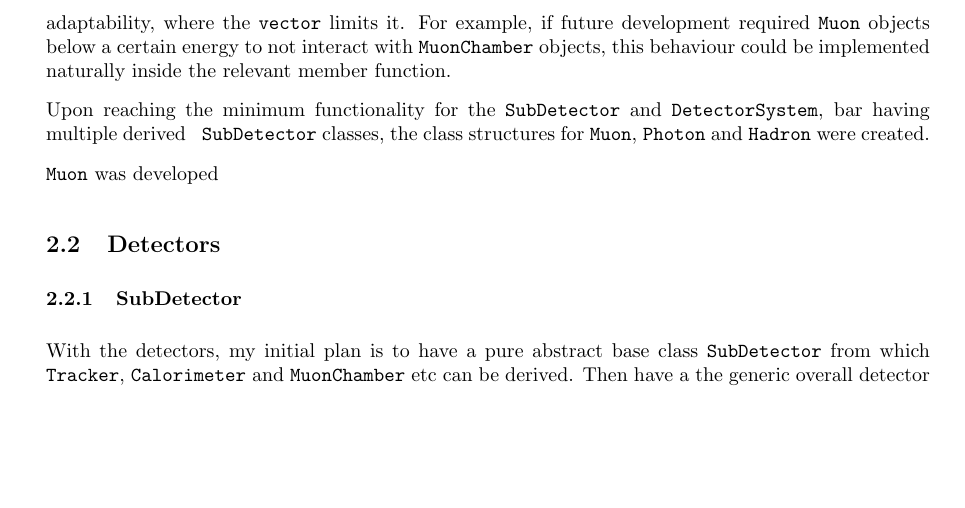
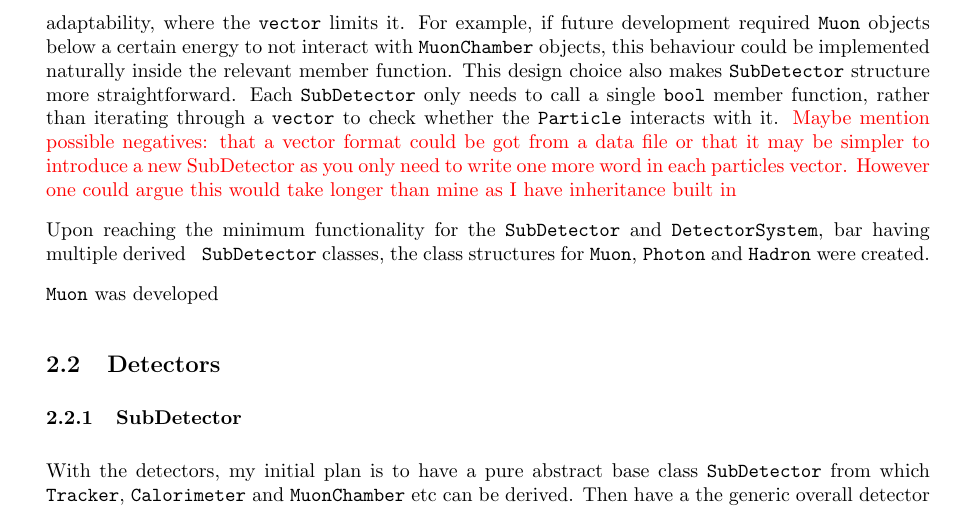
Before and after one commit to UofM-PHYS30762/project-3-a-particle-detector-JungleMan796, a LaTeX paper (project_particle_detector.tex): part of page 3 of 8, cut so that both start at the same text, the shorter picture padded with empty space. Compiled offline with pdfLaTeX.

Commit message:
interacts_with member function over vector. Clearer in SubDetector and discussed possible negatives.

```diff
--- a/project_particle_detector.tex
+++ b/project_particle_detector.tex
@@ -135,7 +135,8 @@ This decision was first based on the fact that it allowed for simpler inheritanc
 This is simpler and clearer than defining a \texttt{vector} data member that is shared between derived classes.
 Such a \texttt{vector} would store the result of the interaction logic, but would not express the logic itself as clearly as a dedicated member function as shown in Code snippet \ref{lst:interacts_with_tracker}.
 The member function approach also improves adaptability, where the \texttt{vector} limits it. For example, if future development required \texttt{Muon} objects below a certain energy to not  interact with \texttt{MuonChamber} objects, this behaviour could be implemented naturally inside the relevant member function.
-
+This design choice also makes \texttt{SubDetector} structure more straightforward. Each \texttt{SubDetector} only needs to call a single \texttt{bool} member function, rather than iterating through a \texttt{vector} to check whether the \texttt{Particle} interacts with it.
+\textcolor{red}{Maybe mention possible negatives: that a vector format could be got from a data file or that it may be simpler to introduce a new SubDetector as you only need to write one more word in each particles vector. However one could argue this would take longer than mine as I have inheritance built in}
 
 
 Upon reaching the minimum functionality for the \texttt{SubDetector} and \texttt{DetectorSystem}, bar having multiple derived \texttt{
```
